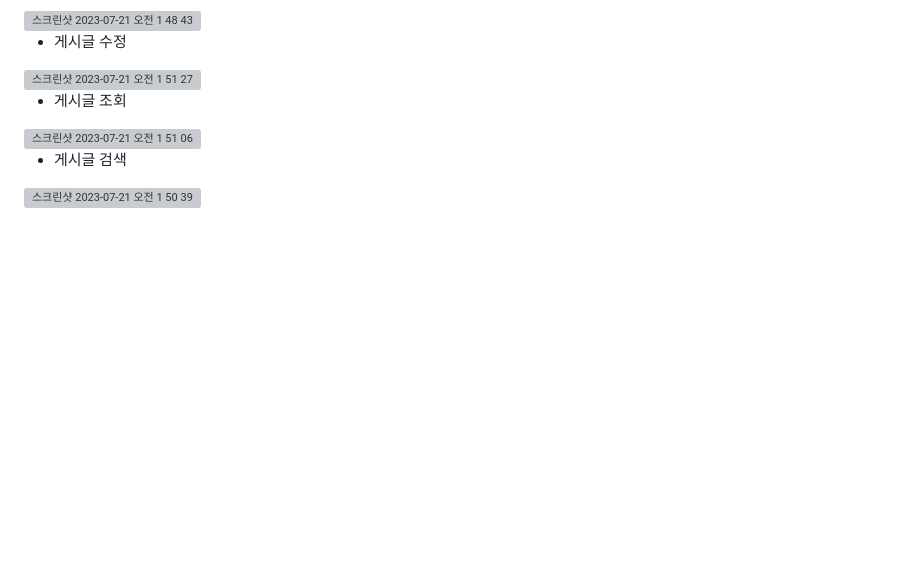
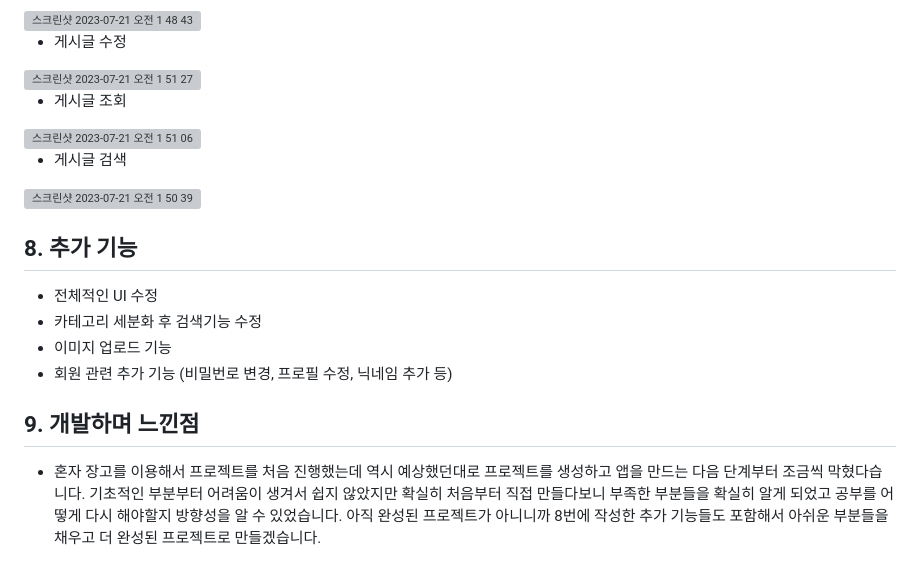
Before and after one commit to su0797/Django_project_myblog, a Markdown page: README.md, the part around the change printed below. GitHub-like rendering; blank space fills up the shorter version; grey boxes are pictures that could not be loaded.

```diff
--- a/README.md
+++ b/README.md
@@ -121,3 +118,16 @@ myblog
 
 - 게시글 검색
 <img width="1429" alt="스크린샷 2023-07-21 오전 1 50 39" src="https://github.com/su0797/Django_project_myblog/assets/95666574/0ed48093-5d17-432a-b83a-3f3c97fb8443">
+
+
+
+## 8. 추가 기능
+- 전체적인 UI 수정
+- 카테고리 세분화 후 검색기능 수정
+- 이미지 업로드 기능
+- 회원 관련 추가 기능 (비밀번로 변경, 프로필 수정, 닉네임 추가 등)
+
+
+## 9. 개발하며 느낀점
+- 혼자 장고를 이용해서 프로젝트를 처음 진행했는데 역시 예상했던대로 프로젝트를 생성하고 앱을 만드는 다음 단계부터 조금씩 막혔다습니다. 기초적인 부분부터 어려움이 생겨서 쉽지 않았지만 확실히 처음부터 직접 만들다보니 부족한 부분들을 확실히 알게 되었고 공부를 어떻게 다시 해야할지 방향성을 알 수 있었습니다.
+아직 완성된 프로젝트가 아니니까 8번에 작성한 추가 기능들도 포함해서 아쉬운 부분들을 채우고 더 완성된 프로젝트로 만들겠습니다.
```
Also changed, not shown: other parts of README.md (+0 -3 lines).
